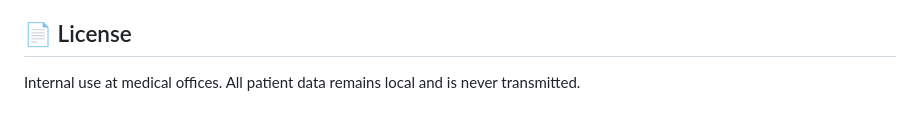
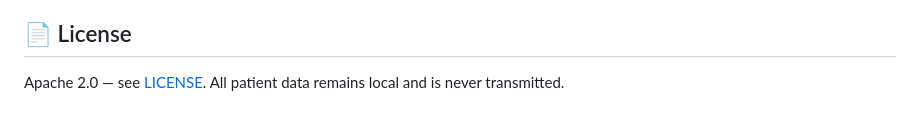
Before and after one commit to pbarrett520/jane-pdf-renamer-v2, a Markdown page: README.md, the part around the change. Rendered like a GitHub page.

Commit message:
Align README license section with Apache 2.0 LICENSE
Co-Authored-By: Claude Fable 5 <noreply@anthropic.com>

```diff
--- a/README.md
+++ b/README.md
@@ -148,5 +148,5 @@ Files arriving via AirDrop or USB drive typically skip quarantine entirely.
 
 ## 📄 License
 
-Internal use at medical offices. All patient data remains local and is never
-transmitted.
+Apache 2.0 — see [LICENSE](LICENSE). All patient data remains local and is
+never transmitted.
```
